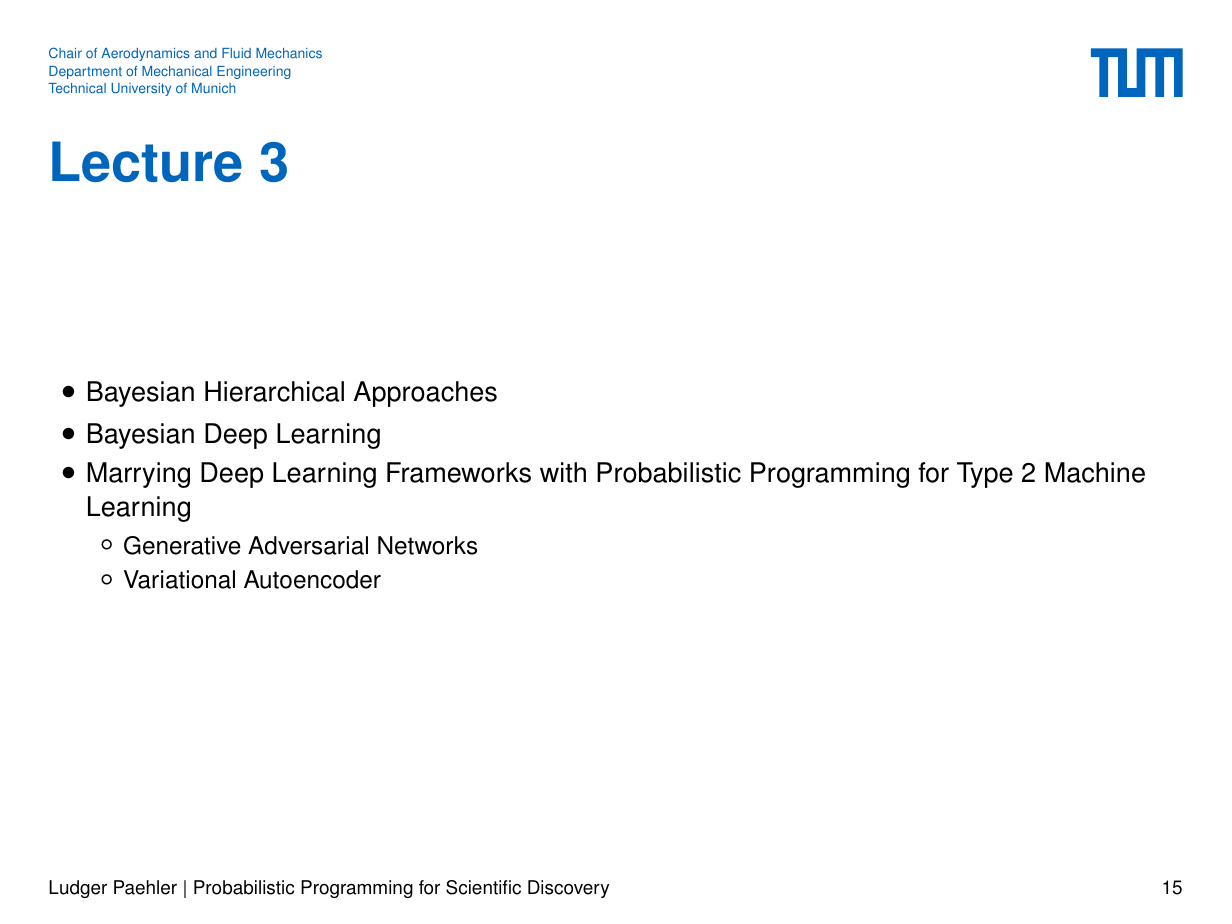
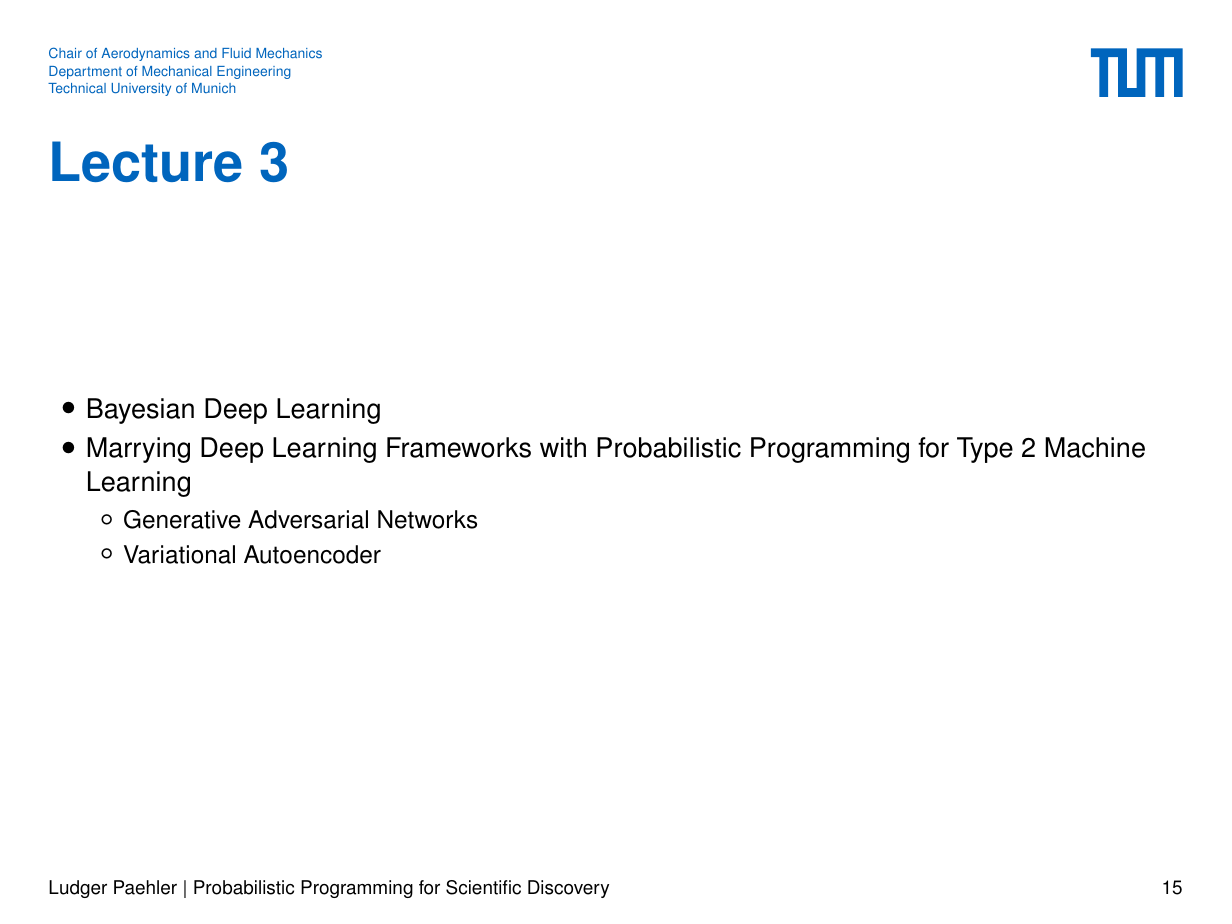
Before and after one commit to ludgerpaehler/probprog-science, LaTeX slides (Lectures/lecture_1.tex): page 15 of 81. Compiled offline with pdfLaTeX; a missing font is replaced by an installed copy or a similar font; a LaTeX package or settings file that is missing is left out.

Commit message:
Finished lecture slides

```diff
--- a/Lectures/lecture_1.tex
+++ b/Lectures/lecture_1.tex
@@ -330,7 +330,6 @@
 \begin{frame}[c]{Lecture 3}
     \centering
     \begin{itemize}
-        \item Bayesian Hierarchical Approaches
         \item Bayesian Deep Learning
         \item Marrying Deep Learning Frameworks with Probabilistic Programming for Type 2 Machine Learning
         \begin{itemize}
```
Also changed, not shown: 3 other files.
